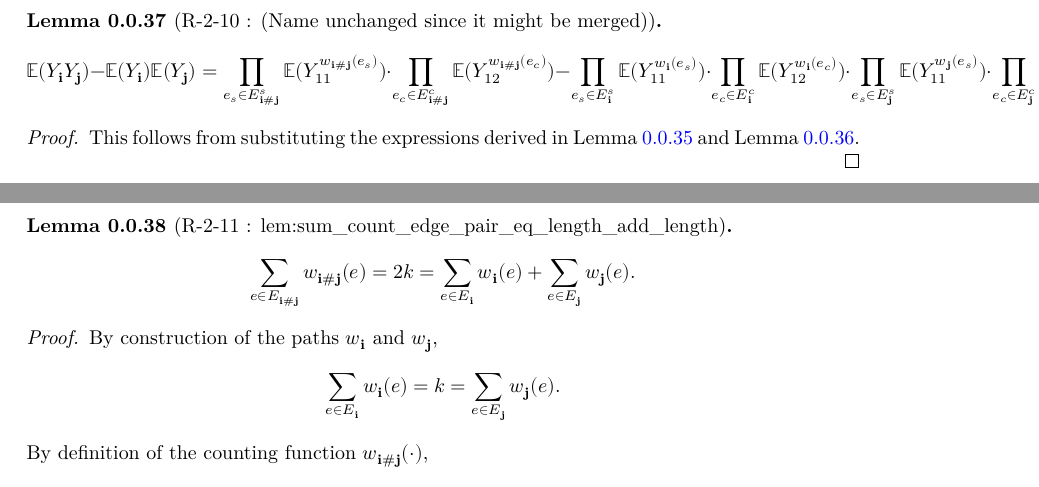
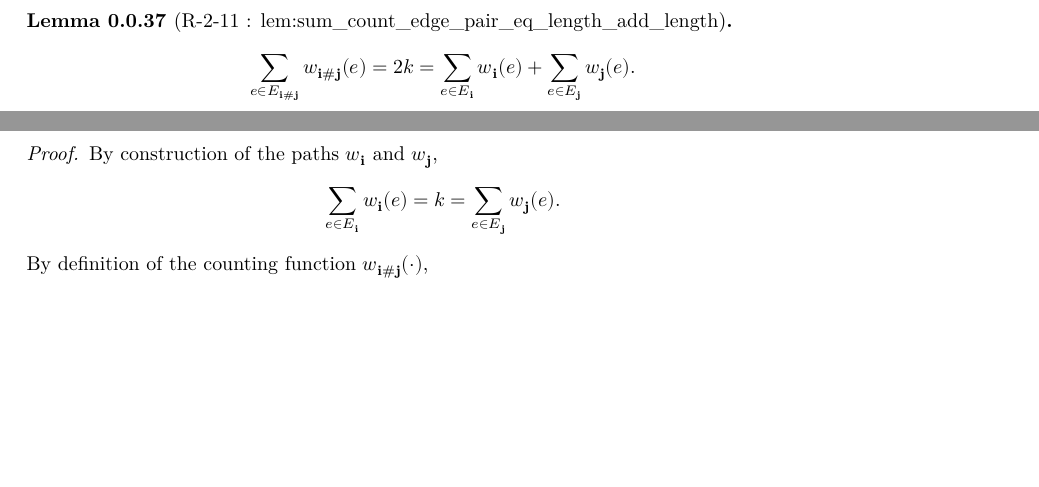
Before and after one commit to FredRaj3/SemicircleLaw, a LaTeX document (blueprint/src/print.tex, which reads blueprint/src/chapters/moments.tex): two parts of pages 6 and 7 of 11, joined at a grey line, cut at the place of the change, the shorter picture padded with empty space. Compiled offline with XeLaTeX.

Commit message:
Richard - Proposition 4.5 - fully updated before the presentation

```diff
--- a/blueprint/src/chapters/moments.tex
+++ b/blueprint/src/chapters/moments.tex
@@ -565,26 +565,26 @@ This follows from Lemma \ref{lem:eq_equiv_eq_expect}.
 \end{proof}
 %---------%
 %---------%
-\begin{lemma}[R-2-10 : (Name unchanged since it might be merged)]
-  \notready
-  \label{lem:R-2-10}
-  \uses{lem:expect_mul_eq_prod_expect_edgewise_of_indep,lem:expect_mul_eq_prod_expect_edgewise_mul_prod_expect_edgewise}
-  \[
-  \mathbb{E} (Y_\mathbf{i}Y_\mathbf{j}) -  \mathbb{E}(Y_\mathbf{i}) \mathbb{E}(Y_\mathbf{j})
-  = \prod_{e_s \in E^s_{\mathbf{i} \# \mathbf{j}}} \mathbb{E} (Y_{11}^{w_{\mathbf{i} \# \mathbf{j}}(e_s)}) \cdot \prod_{e_c \in E^c_{\mathbf{i} \# \mathbf{j}}} \mathbb{E} (Y_{12}^{w_{\mathbf{i} \# \mathbf{j}}(e_c)})
-  -  \prod_{e_s \in E^s_{\mathbf{i}}} \mathbb{E} (Y_{11}^{w_{\mathbf{i}}(e_s)}) \cdot \prod_{e_c \in E^c_{\mathbf{i}}} \mathbb{E} (Y_{12}^{w_{\mathbf{i}}(e_c)})
-  \cdot \prod_{e_s \in E^s_{\mathbf{j}}} \mathbb{E} (Y_{11}^{w_{\mathbf{j}}(e_s)}) \cdot \prod_{e_c \in E^c_{\mathbf{j}}} \mathbb{E} (Y_{12}^{w_{\mathbf{j}}(e_c)}).
-  \]
-\end{lemma}
-\begin{proof}
-  This follows from substituting the expressions derived in Lemma \ref{lem:expect_mul_eq_prod_expect_edgewise_of_indep} and Lemma \ref{lem:expect_mul_eq_prod_expect_edgewise_mul_prod_expect_edgewise}.
-\end{proof}
+%\egin{lemma}[R-2-10 : (Name unchanged since it might be merged)]
+% \notready
+% \label{lem:R-2-10}
+% \uses{lem:expect_mul_eq_prod_expect_edgewise_of_indep,lem:expect_mul_eq_prod_expect_edgewise_mul_prod_expect_edgewise}
+% \[
+% \mathbb{E} (Y_\mathbf{i}Y_\mathbf{j}) -  \mathbb{E}(Y_\mathbf{i}) \mathbb{E}(Y_\mathbf{j})
+% = \prod_{e_s \in E^s_{\mathbf{i} \# \mathbf{j}}} \mathbb{E} (Y_{11}^{w_{\mathbf{i} \# \mathbf{j}}(e_s)}) \cdot \prod_{e_c \in E^c_{\mathbf{i} \# \mathbf{j}}} \mathbb{E} (Y_{12}^{w_{\mathbf{i} \# \mathbf{j}}(e_c)})
+% -  \prod_{e_s \in E^s_{\mathbf{i}}} \mathbb{E} (Y_{11}^{w_{\mathbf{i}}(e_s)}) \cdot \prod_{e_c \in E^c_{\mathbf{i}}} \mathbb{E} (Y_{12}^{w_{\mathbf{i}}(e_c)})
+% \cdot \prod_{e_s \in E^s_{\mathbf{j}}} \mathbb{E} (Y_{11}^{w_{\mathbf{j}}(e_s)}) \cdot \prod_{e_c \in E^c_{\mathbf{j}}} \mathbb{E} (Y_{12}^{w_{\mathbf{j}}(e_c)}).
+% \]
+%\end{lemma}
+% begin{proof
+% This follows from substituting the expressions derived in Lemma \ref{lem:expect_mul_eq_prod_expect_edgewise_of_indep} and Lemma \ref{lem:expect_mul_eq_prod_expect_edgewise_mul_prod_expect_edgewise}.
+%\end{proof}
 %---------%
 %---------%
 \begin{lemma}[R-2-11 : lem:sum\_count\_edge\_pair\_eq\_length\_add\_length]
   \notready
   \label{lem:sum_count_edge_pair_eq_length_add_length}
-  \uses{def:edgeCountPair,def:graph_union,def:graph_multi_index,def:graph_edge_count,lem:R-2-10}
+  \uses{def:edgeCountPair,def:graph_union,def:graph_multi_index,def:graph_edge_count}
   \[
   \sum_{e \in E_{\mathbf{i} \# \mathbf{j}}} w_{\mathbf{i} \# \mathbf{j}}(e)
   = 2k
```
Also changed, not shown: blueprint/src/chapters/moments.tex (12 more changed lines).
